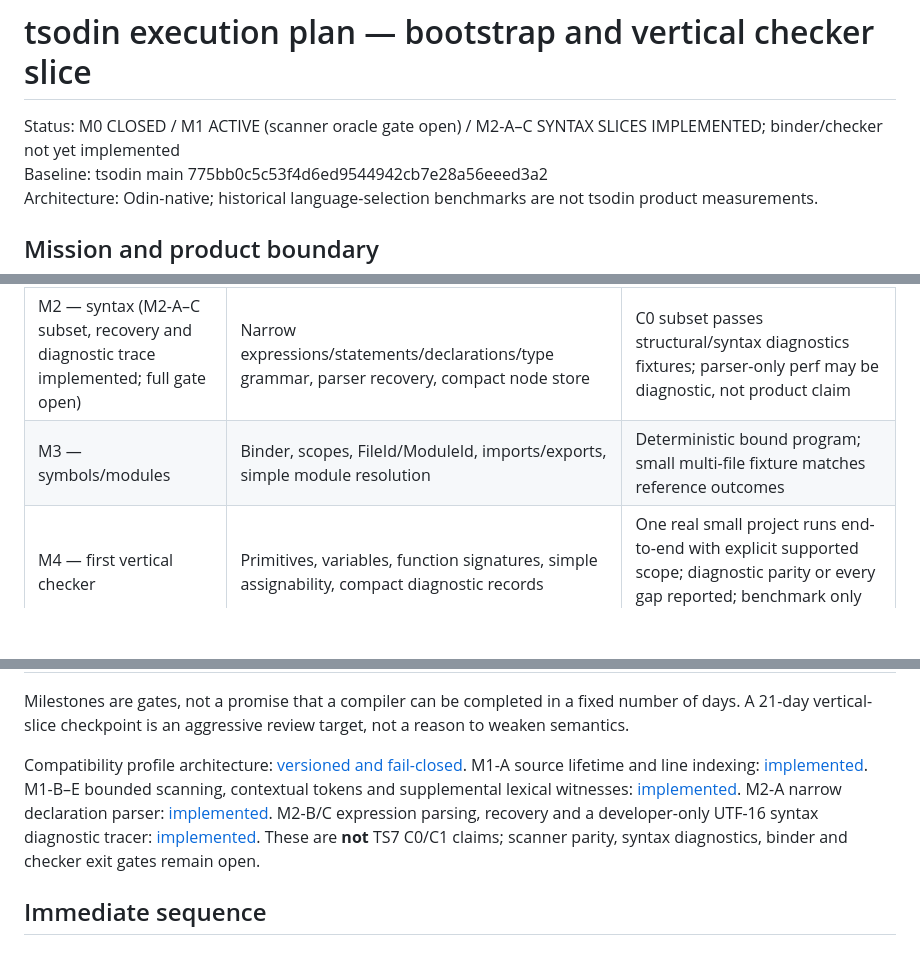
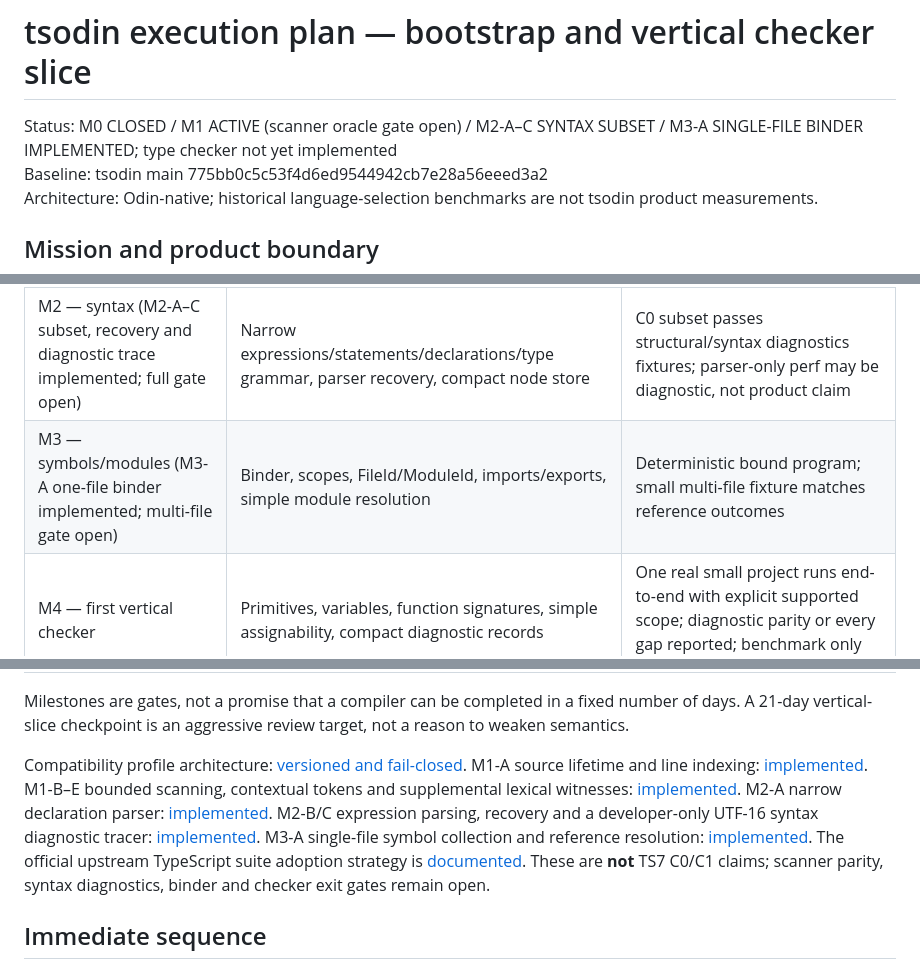
Before and after one commit to megaalive/tsodin, a Markdown page: docs/EXECUTION.md, 3 parts joined by grey strips. Drawn GitHub-style; blank space fills up the shorter version.

Commit message:
Track M3 binder progress without claiming checker conformance

```diff
--- a/docs/EXECUTION.md
+++ b/docs/EXECUTION.md
@@ -1,6 +1,6 @@
 # tsodin execution plan — bootstrap and vertical checker slice
 
-Status: M0 CLOSED / M1 ACTIVE (scanner oracle gate open) / M2-A–C SYNTAX SLICES IMPLEMENTED; binder/checker not yet implemented
+Status: M0 CLOSED / M1 ACTIVE (scanner oracle gate open) / M2-A–C SYNTAX SUBSET / M3-A SINGLE-FILE BINDER IMPLEMENTED; type checker not yet implemented
 Baseline: tsodin main 775bb0c5c53f4d6ed9544942cb7e28a56eeed3a2
 Architecture: Odin-native; historical language-selection benchmarks are not tsodin product measurements.
 
@@ -33,7 +33,7 @@ Do not transfer microbenchmark-specific optimization decisions. Every tsodin hot
 | M0 — foundation (closed) | Pinned Odin, honest CLI, source byte/UTF-16 reference function, unit tests, benchmark/oracle contracts, lightweight CI | CI builds and tests at exact toolchain; unsupported `check` returns nonzero; no compatibility claim |
 | M1 — source and scanner (active) | Source identity and version lifetime; line index; checked Unicode mapping; pull scanner with contextual rescan design; token fixtures | Locked scanner cases match the syntax oracle for the declared subset; malformed input is categorized; UTF-16 positions verified |
 | M2 — syntax (M2-A–C subset, recovery and diagnostic trace implemented; full gate open) | Narrow expressions/statements/declarations/type grammar, parser recovery, compact node store | C0 subset passes structural/syntax diagnostics fixtures; parser-only perf may be diagnostic, not product claim |
-| M3 — symbols/modules | Binder, scopes, FileId/ModuleId, imports/exports, simple module resolution | Deterministic bound program; small multi-file fixture matches reference outcomes |
+| M3 — symbols/modules (M3-A one-file binder implemented; multi-file gate open) | Binder, scopes, FileId/ModuleId, imports/exports, simple module resolution | Deterministic bound program; small multi-file fixture matches reference outcomes |
 | M4 — first vertical checker | Primitives, variables, function signatures, simple assignability, compact diagnostic records | One real small project runs end-to-end with explicit supported scope; diagnostic parity or every gap reported; benchmark only equivalent work |
 | M5 — conformance expansion | Generic relations/inference, control flow, module edge cases, declaration files, failure clustering | C1 grows against pinned upstream corpus; no unexplained differences on any claimed project |
 | M6 — performance and parallelism | Real-profile optimizations and T1 first, then TD/TN; bounded shared-state experiments | Stable end-to-end results with compatibility fingerprints, RSS, raw samples, and no regression |
@@ -41,7 +41,7 @@ Do not transfer microbenchmark-specific optimization decisions. Every tsodin hot
 
 Milestones are gates, not a promise that a compiler can be completed in a fixed number of days. A 21-day vertical-slice checkpoint is an aggressive review target, not a reason to weaken semantics.
 
-Compatibility profile architecture: [versioned and fail-closed](COMPATIBILITY.md). M1-A source lifetime and line indexing: [implemented](M1_SOURCE.md). M1-B–E bounded scanning, contextual tokens and supplemental lexical witnesses: [implemented](M1_SCANNER.md). M2-A narrow declaration parser: [implemented](M2_PARSER.md). M2-B/C expression parsing, recovery and a developer-only UTF-16 syntax diagnostic tracer: [implemented](M2_EXPRESSION.md). These are **not** TS7 C0/C1 claims; scanner parity, syntax diagnostics, binder and checker exit gates remain open.
+Compatibility profile architecture: [versioned and fail-closed](COMPATIBILITY.md). M1-A source lifetime and line indexing: [implemented](M1_SOURCE.md). M1-B–E bounded scanning, contextual tokens and supplemental lexical witnesses: [implemented](M1_SCANNER.md). M2-A narrow declaration parser: [implemented](M2_PARSER.md). M2-B/C expression parsing, recovery and a developer-only UTF-16 syntax diagnostic tracer: [implemented](M2_EXPRESSION.md). M3-A single-file symbol collection and reference resolution: [implemented](M3_BINDER.md). The official upstream TypeScript suite adoption strategy is [documented](OFFICIAL_CONFORMANCE.md). These are **not** TS7 C0/C1 claims; scanner parity, syntax diagnostics, binder and checker exit gates remain open.
 
 ## Immediate sequence
 
```
